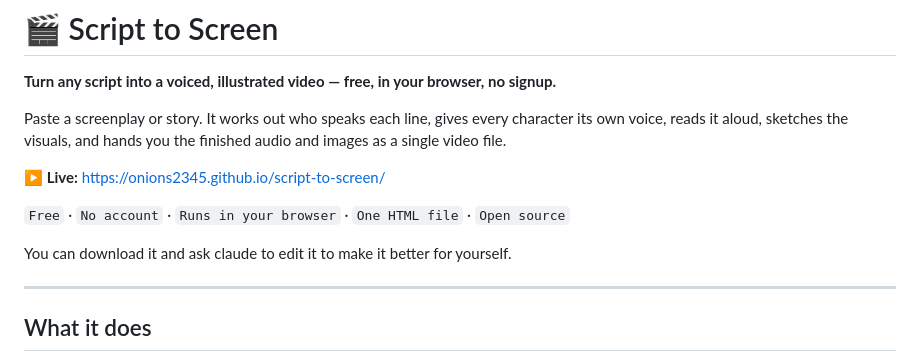
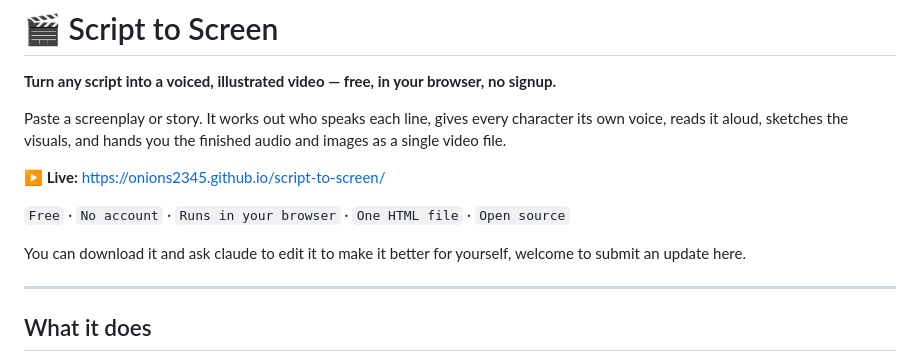
Before and after one commit to onions2345/script-to-screen, a Markdown page: README.md, the part around the change. Rendered like a GitHub page.

```diff
--- a/README.md
+++ b/README.md
@@ -8,7 +8,7 @@ Paste a screenplay or story. It works out who speaks each line, gives every char
 
 `Free` · `No account` · `Runs in your browser` · `One HTML file` · `Open source`
 
-You can download it and ask claude to edit it to make it better for yourself.
+You can download it and ask claude to edit it to make it better for yourself, welcome to submit an update here.
 
 ---
 
```
